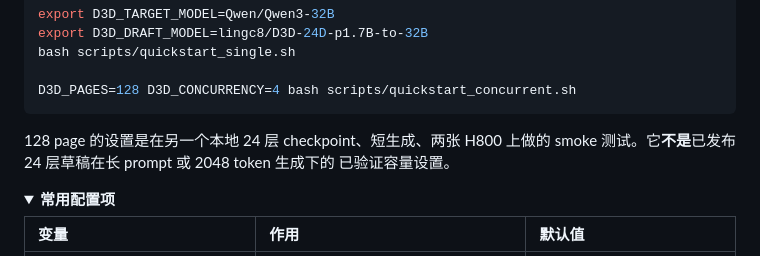
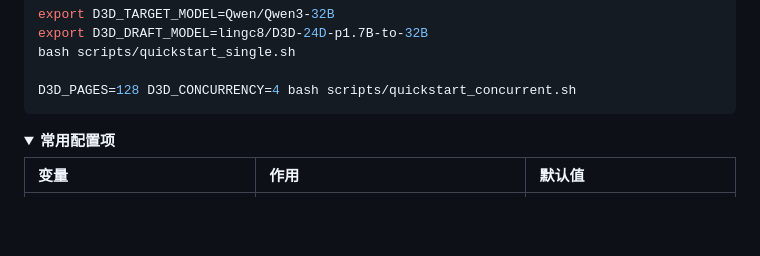
Before and after one commit to linguancong524/D3D, a Markdown page: README.zh-CN.md, the part around the change. GitHub-like rendering; folded sections open; blank space fills up the shorter version.

````diff
--- a/README.zh-CN.md
+++ b/README.zh-CN.md
@@ -129,10 +129,6 @@ bash scripts/quickstart_single.sh
 D3D_PAGES=128 D3D_CONCURRENCY=4 bash scripts/quickstart_concurrent.sh
 ```
 
-128 page 的设置是在另一个本地 24 层 checkpoint、短生成、两张 H800 上做的
-smoke 测试。它**不是**已发布 24 层草稿在长 prompt 或 2048 token 生成下的
-已验证容量设置。
-
 </details>
 
 <details>
````
Also changed, not shown: README.md (+0 -5 lines).
